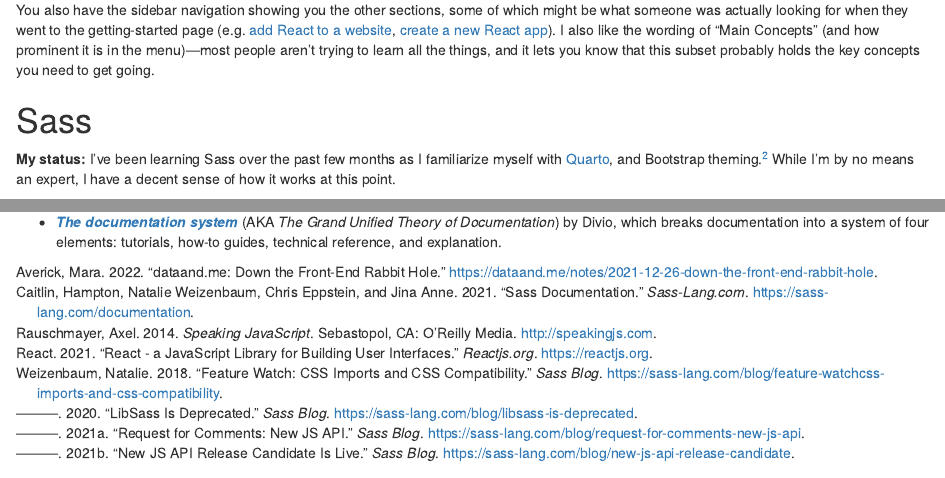
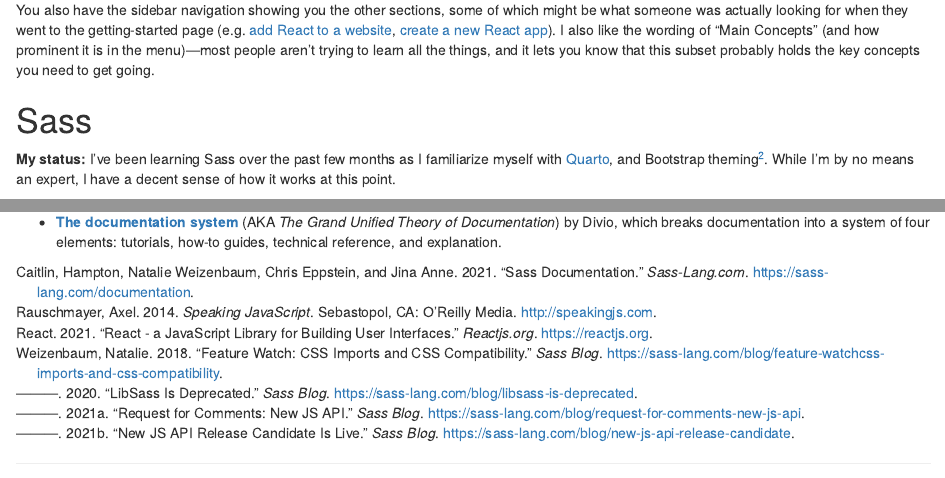
Before and after one commit to batpigandme/docspo, an R Markdown document (index/index.Rmd): the page in a window 1100 px wide, from 2520 px down, and a second part further down, joined at a grey line. Rendered offline with R 4.5, knitr and Pandoc, with nearby package versions; drawn as R Markdown's standard HTML page in place of the format the file asks for.

Commit message:
Remove self ref

```diff
--- a/index/biblio.bib
+++ b/index/biblio.bib
@@ -21,12 +21,6 @@
   year={2021},
   url={https://sass-lang.com/documentation},
   urldate = {2021-12-24},
-}
-@misc{averick2022down,
-  author = {Averick, Mara},
-  title = {{dataand.me}: Down the front-end rabbit hole},
-  url = {https://dataand.me/notes/2021-12-26-down-the-front-end-rabbit-hole},
-  year = {2022}
 }
 @misc{weizenbaum2018,
   author={Weizenbaum, Natalie},
--- a/index/index.Rmd
+++ b/index/index.Rmd
@@ -113,7 +113,7 @@ You also have the sidebar navigation showing you the other sections, some of whi
 # Sass
 
 ::: {.status}
-__My status:__ I've been learning Sass over the past few months as I familiarize myself with [Quarto](https://quarto.org/), and Bootstrap theming.^[See, e.g. [@averick2022down].] While I'm by no means an expert, I have a decent sense of how it works at this point.
+__My status:__ I've been learning Sass over the past few months as I familiarize myself with [Quarto](https://quarto.org/), and Bootstrap theming^[See [Down the front-end rabbit hole](https://dataand.me/notes/2021-12-26-down-the-front-end-rabbit-hole).]. While I'm by no means an expert, I have a decent sense of how it works at this point.
 :::
 
 ## Sass blog
@@ -143,4 +143,4 @@ The Sass blog is sufficiently sparse (about four posts a year) that it seems fol
 
 # Assorted
 
-* [*__The documentation system__*](https://documentation.divio.com/) (AKA _The Grand Unified Theory of Documentation_) by Divio, which breaks documentation into a system of four elements: tutorials, how-to guides, technical reference, and explanation.
+* [__The documentation system__](https://documentation.divio.com/) (AKA _The Grand Unified Theory of Documentation_) by Divio, which breaks documentation into a system of four elements: tutorials, how-to guides, technical reference, and explanation.
```
Also changed, not shown: index/index.html.
